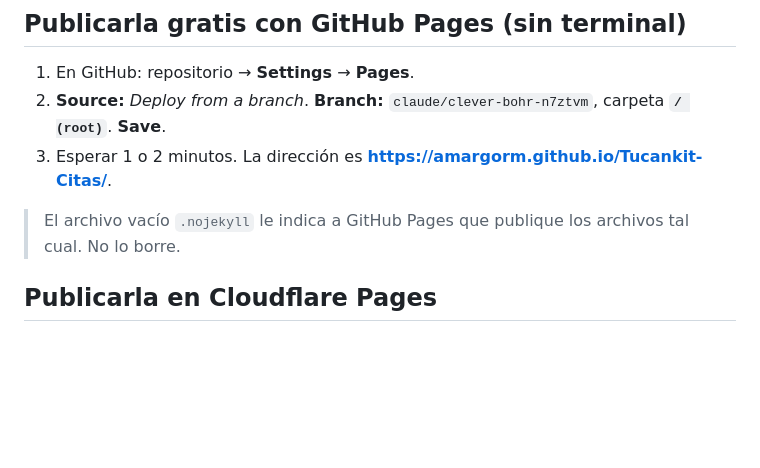
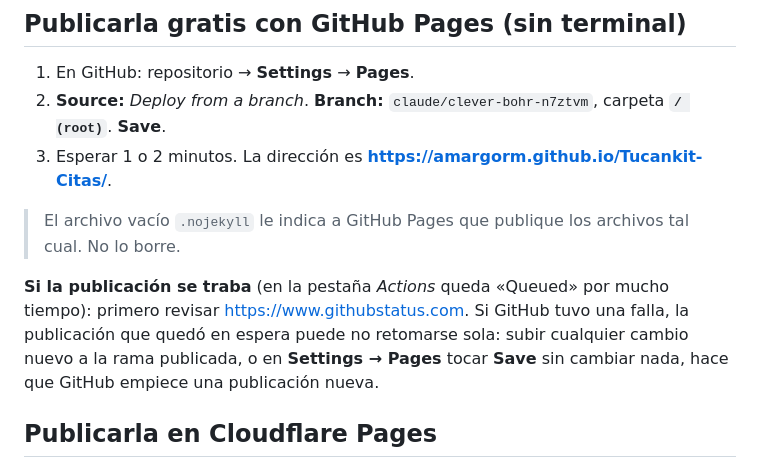
Before and after one commit to AmargoRM/Tucankit-Citas, a Markdown page: README.md, the part around the change. GitHub-like rendering; blank space fills up the shorter version.

Commit message:
README: qué hacer si la publicación de GitHub Pages se traba
Co-Authored-By: Claude Opus 5.5 <noreply@anthropic.com>
Claude-Session: https://claude.ai/code/session_014Ah7MdPXxsuQttnFAjZo3D

```diff
--- a/README.md
+++ b/README.md
@@ -79,6 +79,11 @@ Reglas del proyecto: ver [`CLAUDE.md`](CLAUDE.md).
 
 > El archivo vacío `.nojekyll` le indica a GitHub Pages que publique los archivos tal cual. No lo borre.
 
+**Si la publicación se traba** (en la pestaña *Actions* queda «Queued» por mucho tiempo): primero revisar
+<https://www.githubstatus.com>. Si GitHub tuvo una falla, la publicación que quedó en espera puede no
+retomarse sola: subir cualquier cambio nuevo a la rama publicada, o en **Settings → Pages** tocar **Save**
+sin cambiar nada, hace que GitHub empiece una publicación nueva.
+
 ## Publicarla en Cloudflare Pages
 
 1. Cloudflare → **Workers & Pages → Create → Pages → Connect to Git** → elegir el repositorio y la rama publicada.
```
